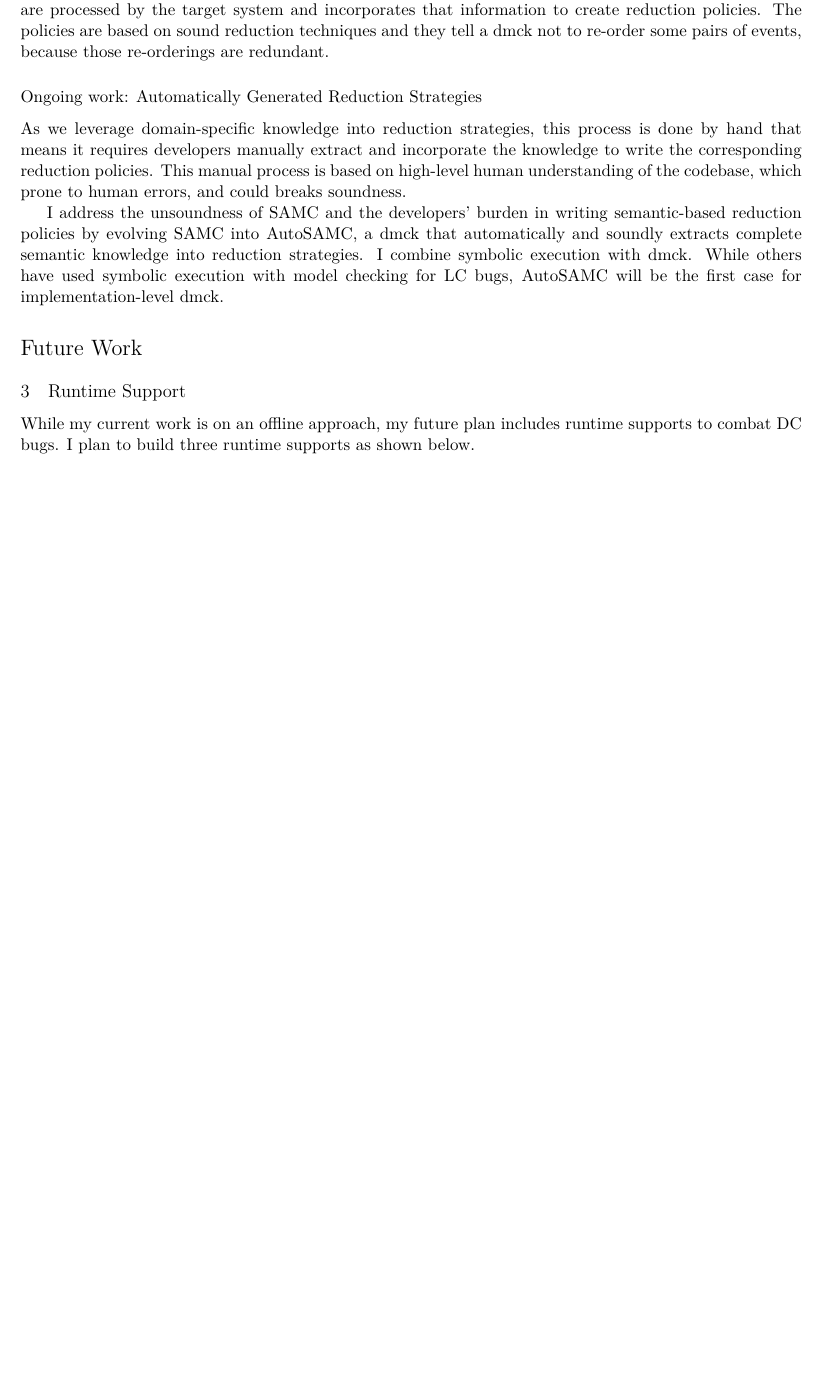
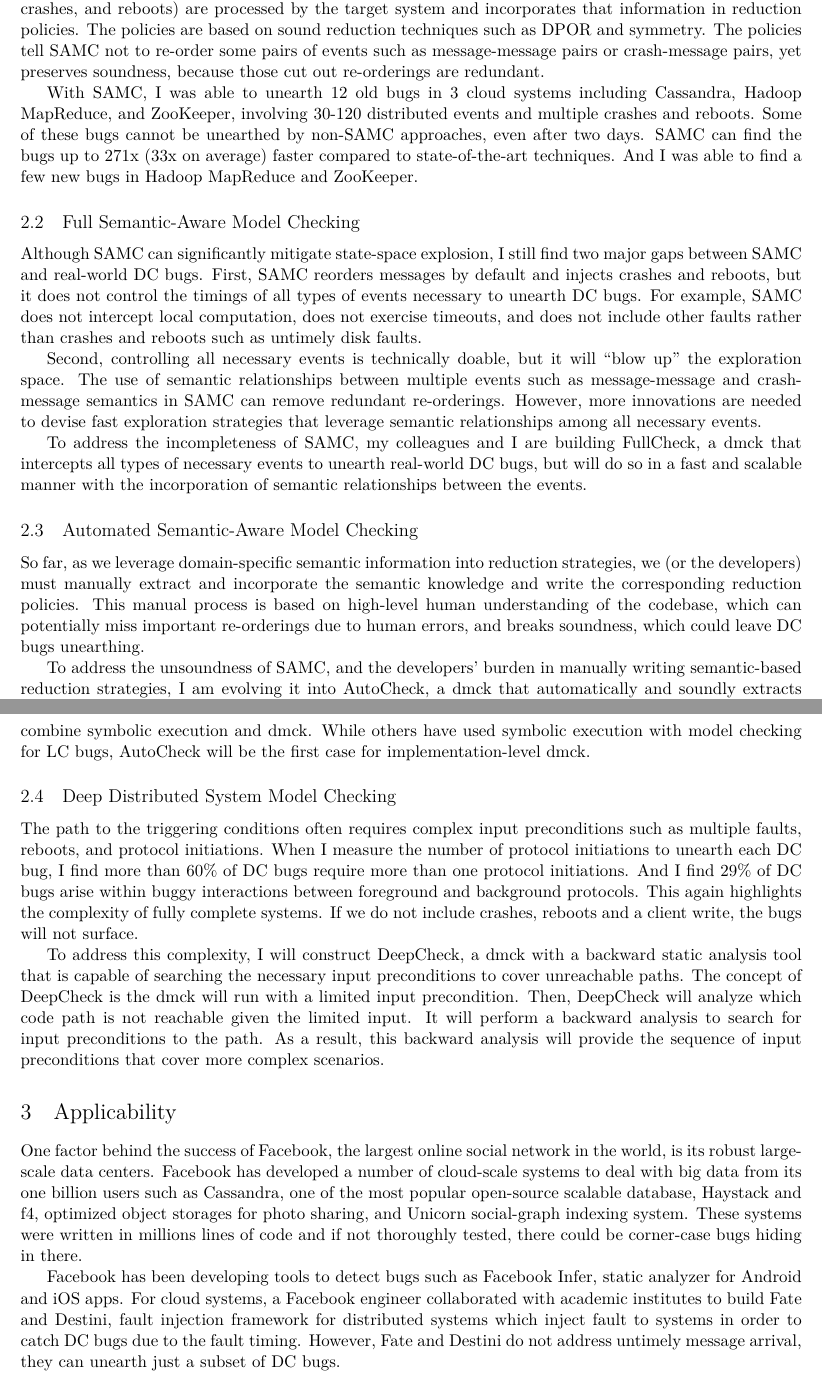
Before and after one commit to tanakorn/research-statement, a LaTeX document (main.tex, which reads macro.tex): part of page 2 of 2 before the commit and two parts of pages 2 and 3 of 3 after it, the two joined at a grey line, cut so that both start at the same text, the shorter picture padded with empty space. Compiled offline with XeLaTeX.

Commit message:
Finish first draft

```diff
--- a/macro.tex
+++ b/macro.tex
@@ -4,10 +4,13 @@
 
 \newcommand{\fullcheck}{\textsc{FullCheck}}
 \newcommand{\autocheck}{\textsc{AutoCheck}}
+\newcommand{\deepcheck}{\textsc{DeepCheck}}
 
-\newcommand{\runstat}{\textsc{RunState}}
-\newcommand{\runprev}{\textsc{RunPrev}}
-\newcommand{\runrec}{\textsc{RunRec}}
+\newcommand{\fate}{\textsc{Fate}}
+\newcommand{\destini}{\textsc{Destini}}
+\newcommand{\fad}{\textsc{Fate} and \textsc{Destini}}
+
+\newcommand{\taxdc}{\textsc{TaxDC}}
 
 \newcommand{\ie}{\textit{i.e.}}
 \newcommand{\eg}{\textit{e.g.}}
--- a/main.tex
+++ b/main.tex
@@ -7,6 +7,7 @@
 
 \usepackage{times}
 
+\if 0
 \usepackage{titlesec}% http://ctan.org/pkg/titlesec
 \titleformat{\section}%
   [hang]% <shape>
@@ -16,6 +17,7 @@
   {}% <before code>
 \renewcommand{\thesection}{}% Remove section references...
 \renewcommand{\thesubsection}{\arabic{subsection}}%... from subsections
+\fi
 
 \setlength{\droptitle}{-5.5em}
 
@@ -93,32 +116,52 @@
 (\textit{OSDI '14, ISSTA '15}), a white-box model checker that takes semantic
-knowledge of how distributed events are processed by the target system and
-incorporates that information to create reduction policies. The policies are
-based on sound reduction techniques and they tell a dmck not to re-order some
-pairs of events, because those re-orderings are redundant.
+knowledge of how distributed events (specifically, messages, crashes, and
+reboots) are processed by the target system and incorporates that information in
+reduction policies. The policies are based on sound reduction techniques such as
+DPOR and symmetry. The policies tell SAMC not to re-order some pairs of events
+such as message-message pairs or crash-message pairs, yet preserves soundness,
+because those cut out re-orderings are redundant.
 
-\subsubsection*{Ongoing work: Automatically Generated Reduction Strategies}
+With SAMC, I was able to unearth 12 old bugs in 3 cloud systems including
+Cassandra, Hadoop MapReduce, and ZooKeeper, involving 30-120 distributed events
+and multiple crashes and reboots. Some of these bugs cannot be unearthed by
+non-SAMC approaches, even after two days. SAMC can find the bugs up to 271x (33x
+on average) faster compared to state-of-the-art techniques. And I was able to
+find a few new bugs in Hadoop MapReduce and ZooKeeper.
 
-As we leverage domain-specific knowledge into reduction strategies, this process
-is done by hand that means it requires developers manually extract and
-incorporate the knowledge to write the corresponding reduction policies. This
-manual process is based on high-level human understanding of the codebase, which
-prone to human errors, and could breaks soundness.
+\subsection{Full Semantic-Aware Model Checking}
 
-I address the unsoundness of SAMC and the developers' burden in writing
-semantic-based reduction policies by evolving SAMC into AutoSAMC, a dmck that
-automatically and soundly extracts complete semantic knowledge into reduction
-strategies. I combine symbolic execution with dmck. While others have used
-symbolic execution with model checking for LC bugs, AutoSAMC will be the first
-case for implementation-level dmck.
+Although SAMC can significantly mitigate state-space explosion, I still find two
+major gaps between SAMC and real-world DC bugs. First, SAMC reorders messages by
+default and injects crashes and reboots, but it does not control the timings of
+all types of events necessary to unearth DC bugs. For example, SAMC does not
+intercept local computation, does not exercise timeouts, and does not include
+other faults rather than crashes and reboots such as untimely disk faults.
 
-\section*{Future Work}
+Second, controlling all necessary events is technically doable, but it will
+``blow up'' the exploration space. The use of semantic relationships between
+multiple events such as message-message and crash-message semantics in SAMC can
+remove redundant re-orderings. However, more innovations are needed to devise
+fast exploration strategies that leverage semantic relationships among all
+necessary events.
 
-\subsection{Runtime Support}
+To address the incompleteness of SAMC, my colleagues and I are building
+\fullcheck, a dmck that intercepts all types of necessary events to unearth
+real-world DC bugs, but will do so in a fast and scalable manner with the
+incorporation of semantic relationships between the events.
 
-While my current work is on an offline approach, my future plan includes runtime
-supports to combat DC bugs. I plan to build three runtime supports as shown
-below.
+\subsection{Automated Semantic-Aware Model Checking}
 
-\if 0
-\subsubsection*{Runtime DC-Bug Statistical Debugging}
+So far, as we leverage domain-specific semantic information into reduction
+strategies, we (or the developers) must manually extract and incorporate the
+semantic knowledge and write the corresponding reduction policies. This manual
+process is based on high-level human understanding of the codebase, which can
+potentially miss important re-orderings due to human errors, and breaks
+soundness, which could leave DC bugs unearthing.
 
+To address the unsoundness of SAMC, and the developers' burden in manually
+writing semantic-based reduction strategies, I am evolving it into \autocheck, a
+dmck that automatically and soundly extracts complete semantic knowledge into
+reduction strategies with the help of program analysis. To do so, we combine
+symbolic execution and dmck. While others have used symbolic execution with
+model checking for LC bugs, \autocheck\ will be the first case for
+implementation-level dmck.
@@ -132,3 +168,10 @@
 
-\subsubsection*{Runtime DC-Bug Prevention}
+\subsection{Deep Distributed System Model Checking}
 
+The path to the triggering conditions often requires complex input preconditions
+such as multiple faults, reboots, and protocol initiations. When I measure the
+number of protocol initiations to unearth each DC bug, I find more than 60\% of
+DC bugs require more than one protocol initiations. And I find 29\% of DC bugs
+arise within buggy interactions between foreground and background protocols.
+This again highlights the complexity of fully complete systems. If we do not
+include crashes, reboots and a client write, the bugs will not surface.
@@ -143,3 +178,27 @@
 
-\subsubsection*{Runtime DC-Bug Recovery}
+To address this complexity, I will construct \deepcheck, a dmck with a backward
+static analysis tool that is capable of searching the necessary input
+preconditions to cover unreachable paths. The concept of \deepcheck\ is the dmck
+will run with a limited input precondition. Then, \deepcheck\ will analyze which
+code path is not reachable given the limited input. It will perform a backward
+analysis to search for input preconditions to the path. As a result, this
+backward analysis will provide the sequence of input preconditions that cover
+more complex scenarios.
 
+\section{Applicability}
+
+One factor behind the success of Facebook, the largest online social network in
+the world, is its robust large-scale data centers. Facebook has developed a
+number of cloud-scale systems to deal with big data from its one billion users
+such as Cassandra, one of the most popular open-source scalable database,
+Haystack and f4, optimized object storages for photo sharing, and Unicorn
+social-graph indexing system. These systems were written in millions lines of
+code and if not thoroughly tested, there could be corner-case bugs hiding in
+there.
+
+Facebook has been developing tools to detect bugs such as \textit{Facebook
+Infer}, static analyzer for Android and iOS apps. For cloud systems, a Facebook
+engineer collaborated with academic institutes to build \fad, fault injection
+framework for distributed systems which inject fault to systems in order to
+catch DC bugs due to the fault timing. However, \fad\ do not address untimely
+message arrival, they can unearth just a subset of DC bugs.
```
Also changed, not shown: main.tex (149 more changed lines).
